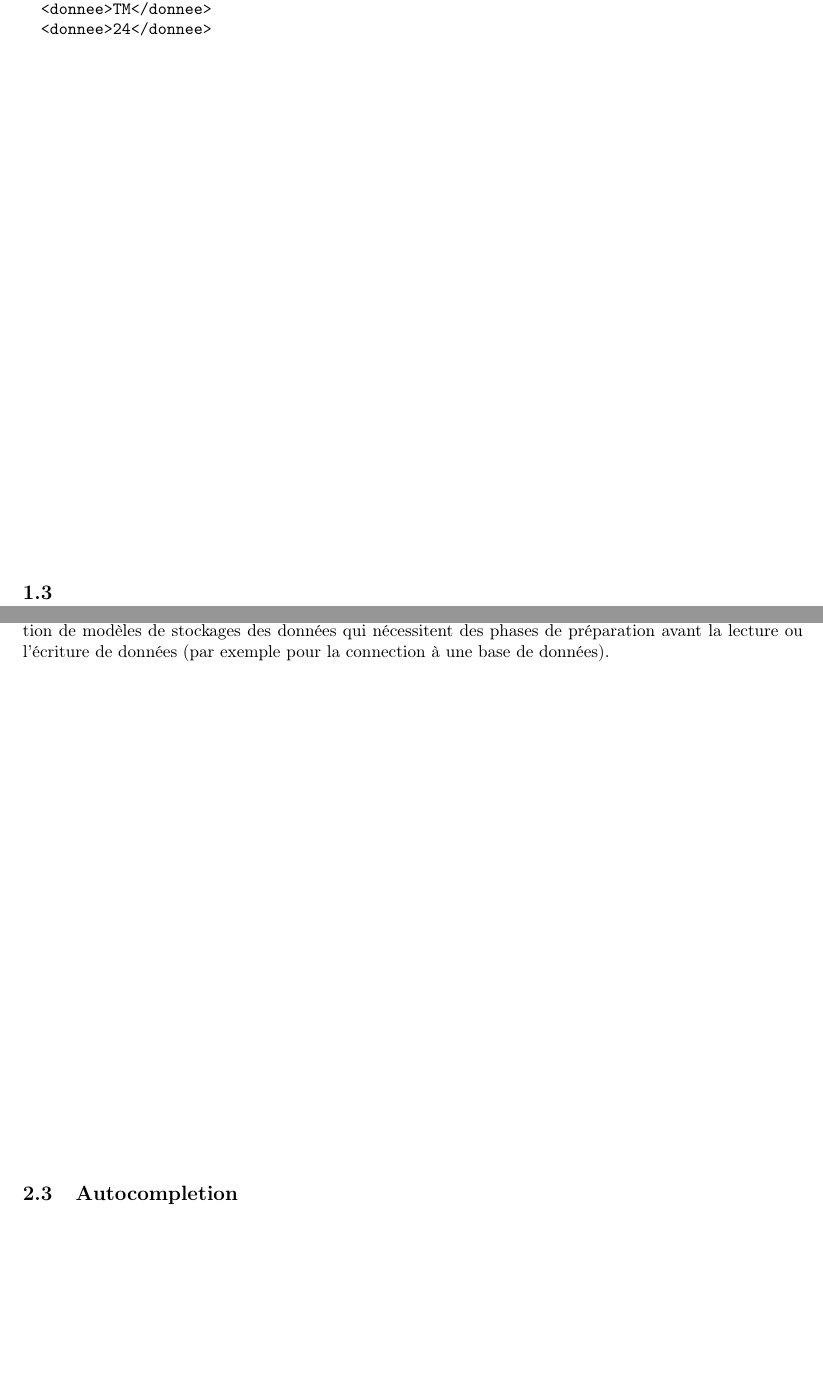
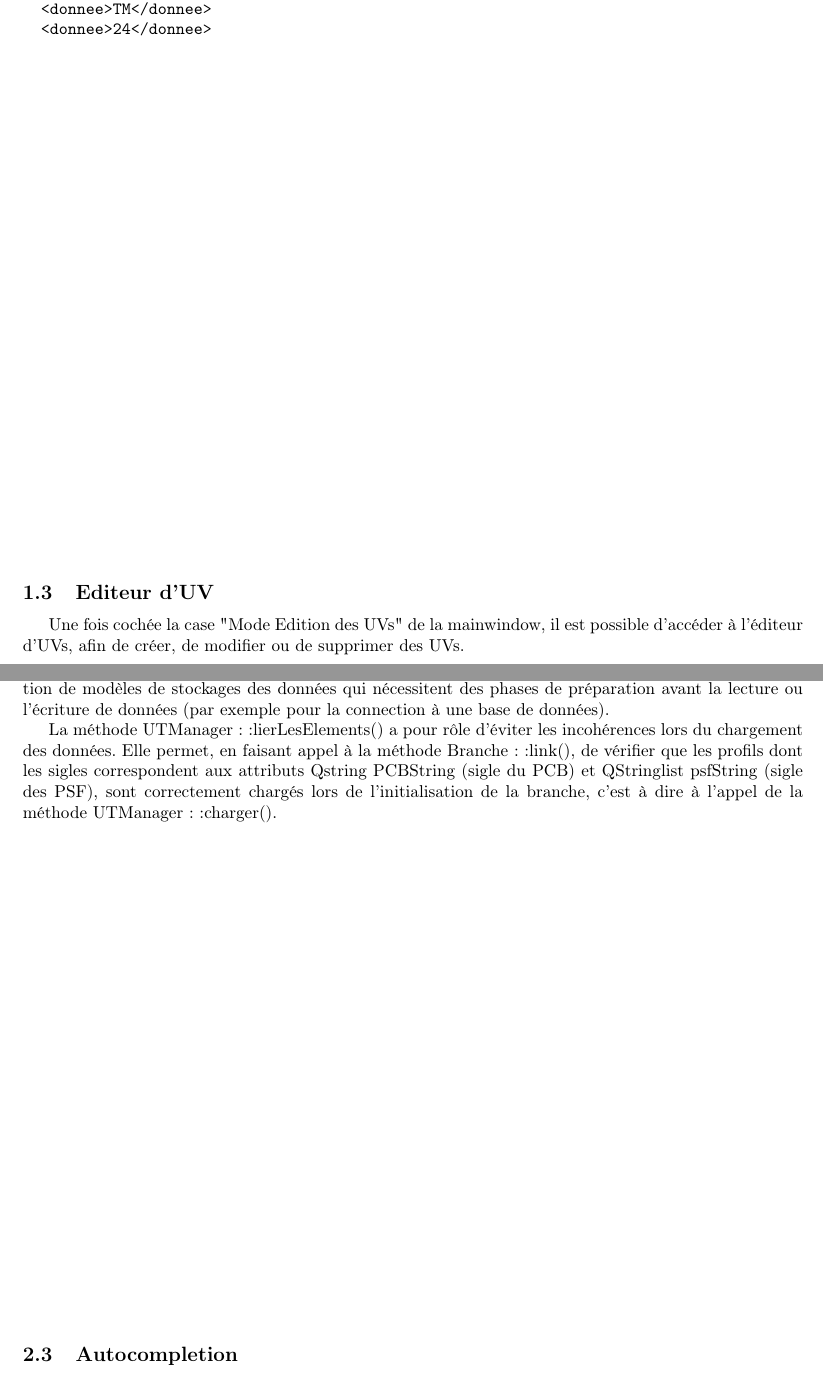
Before and after one commit to Shiroy/utprofiler, a LaTeX document (rapport_projet.tex): two parts of pages 4 and 6 of 9, joined at a grey line, cut so that both start at the same text, the shorter picture padded with empty space. Compiled offline with pdfLaTeX.

Commit message:
Redaction du rapport

```diff
--- a/rapport_projet.tex
+++ b/rapport_projet.tex
@@ -127,7 +127,8 @@
 			\paragraph{}
 			\paragraph{}
 			\paragraph{}
-	\subsection{}\label{subsec:IC}
+	\subsection{Editeur d'UV}\label{subsec:IC}
+		Une fois cochée la case "Mode Edition des UVs" de la mainwindow, il est possible d'accéder à l'éditeur d'UVs, afin de créer, de modifier ou de supprimer des UVs.
 		\subsubsection{}
 			\paragraph{}
 			\paragraph{}
@@ -160,6 +161,13 @@
 	Ainsi, la classe UVStreamXML a été implémentée (comme classe dérivée de UVStream), mais il aurait été aussi possible implémenter un second modèle de stockage des données (une classe UVStreamJSON, par exemple).\\\\
 	Par ailleurs, les méthodes virtuelles pures \emph{prepareLoading()} et \emph{prepareSaving()} permettent l'implémentation de modèles de stockages des données qui nécessitent des phases de préparation avant la lecture ou l'écriture de données (par exemple pour la connection à une base de données).
 
+	%Expliquer la méthode UTManager::lierLesElements():
+	La méthode UTManager::lierLesElements() a pour rôle d'éviter les incohérences lors du chargement des données.
+	Elle permet, en faisant appel à la méthode Branche::link(), de vérifier que les profils dont les sigles correspondent aux attributs Qstring PCBString (sigle du PCB) et QStringlist psfString (sigle des PSF), sont correctement chargés lors de l'initialisation de la branche, c'est à dire à l'appel de la méthode UTManager::charger().
+
+
+
+
 		\subsubsection{}
 			\paragraph{}
 			\paragraph{}
```
Also changed, not shown: rapport_projet.tex (1 more changed lines).
